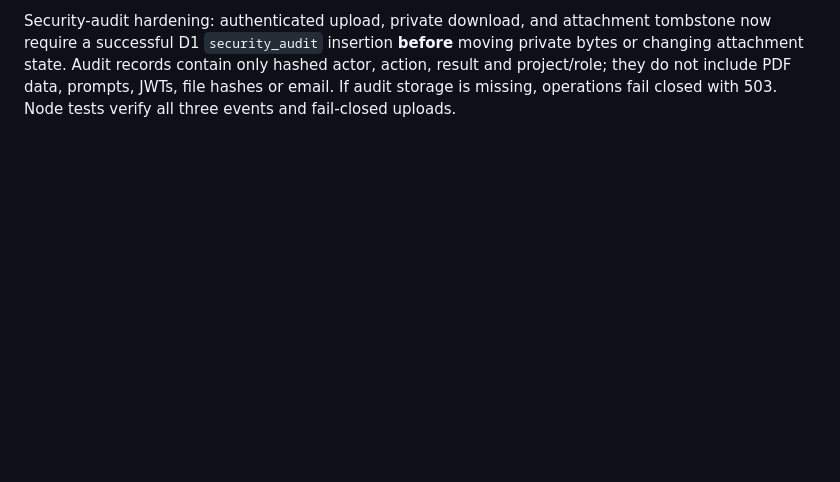
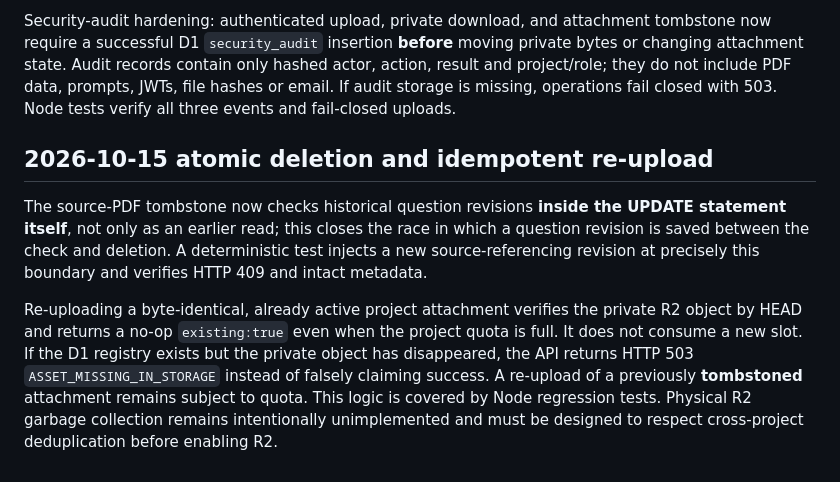
Before and after one commit to mrst10578/Selection-Studio, a Markdown page: docs/zh-81-private-assets.md, the part around the change. GitHub-like rendering; blank space fills up the shorter version.

Commit message:
docs: record atomic source attestation and private asset race controls

```diff
--- a/docs/zh-81-private-assets.md
+++ b/docs/zh-81-private-assets.md
@@ -31,3 +31,10 @@ The private asset API adds conservative, explicit usage caps, independent of R2
 **Remaining infrastructure work:** R2 is not enabled on the Zh2 Cloudflare account. A scheduled private-R2 orphan/tombstone cleanup with a concurrency-safe grace period, storage reconciliation, durable upload reservation under repeated concurrency, and live billing/limit observation must be added before production. The local Node tests are not a substitute for authenticated preview E2E. No production deployment or merge is authorized.
 
 Security-audit hardening: authenticated upload, private download, and attachment tombstone now require a successful D1 `security_audit` insertion **before** moving private bytes or changing attachment state. Audit records contain only hashed actor, action, result and project/role; they do not include PDF data, prompts, JWTs, file hashes or email. If audit storage is missing, operations fail closed with 503. Node tests verify all three events and fail-closed uploads.
+
+
+## 2026-10-15 atomic deletion and idempotent re-upload
+
+The source-PDF tombstone now checks historical question revisions **inside the UPDATE statement itself**, not only as an earlier read; this closes the race in which a question revision is saved between the check and deletion. A deterministic test injects a new source-referencing revision at precisely this boundary and verifies HTTP 409 and intact metadata.
+
+Re-uploading a byte-identical, already active project attachment verifies the private R2 object by HEAD and returns a no-op `existing:true` even when the project quota is full. It does not consume a new slot. If the D1 registry exists but the private object has disappeared, the API returns HTTP 503 `ASSET_MISSING_IN_STORAGE` instead of falsely claiming success. A re-upload of a previously **tombstoned** attachment remains subject to quota. This logic is covered by Node regression tests. Physical R2 garbage collection remains intentionally unimplemented and must be designed to respect cross-project deduplication before enabling R2.
```
